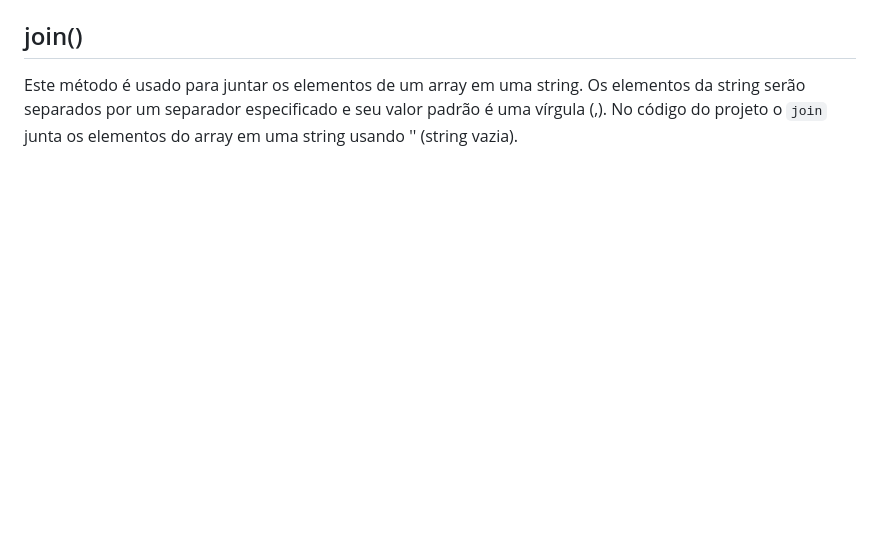
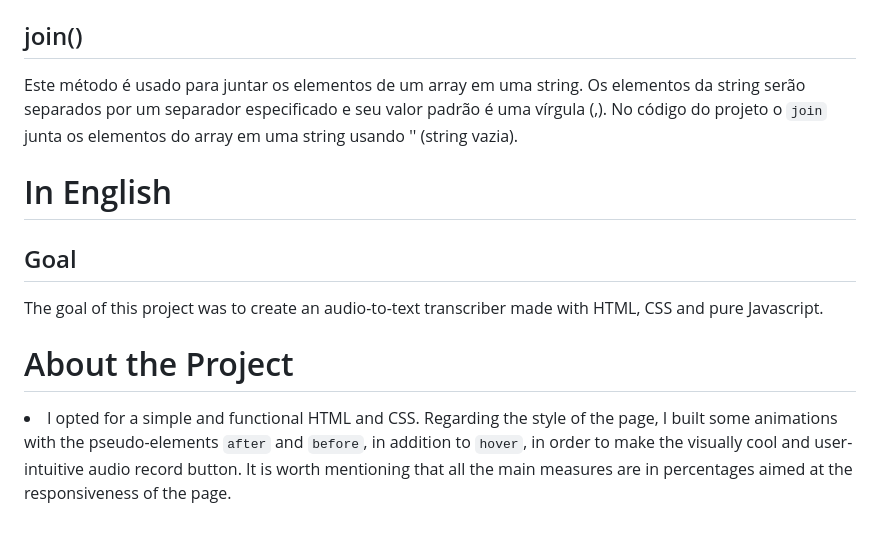
Before and after one commit to apaulineoliveira/audio-transcrito, a Markdown page: README.md, the part around the change. Drawn GitHub-style; blank space fills up the shorter version.

```diff
--- a/README.md
+++ b/README.md
@@ -18,3 +18,9 @@
 <p>Segundo a <a href="https://developer.mozilla.org/pt-BR/docs/Web/JavaScript/Reference/Global_Objects/Array/from">mdn</a> o método <code>from</code> cria uma nova instância de um array quando for passado um array-like ou um iterable object (como foi utilizado no projeto) como argumento. Os objetos iteráveis permitem coletar seus elementos, assim como <code>map</code>.
 <h2>join()</h2>
 <p>Este método é usado para juntar os elementos de um array em uma string. Os elementos da string serão separados por um separador especificado e seu valor padrão é uma vírgula (,). No código do projeto o <code>join</code> junta os elementos do array em uma string usando '' (string vazia).</p>
+
+<h1>In English</h1>
+<h2>Goal</h2>
+  <p>The goal of this project was to create an audio-to-text transcriber made with HTML, CSS and pure Javascript.</p>
+<h1>About the Project</h1>
+  <li> I opted for a simple and functional HTML and CSS. Regarding the style of the page, I built some animations with the pseudo-elements <code>after</code> and <code>before</code>, in addition to <code>hover</code>, in order to make the visually cool and user-intuitive audio record button. It is worth mentioning that all the main measures are in percentages aimed at the responsiveness of the page.</li><br>
```
